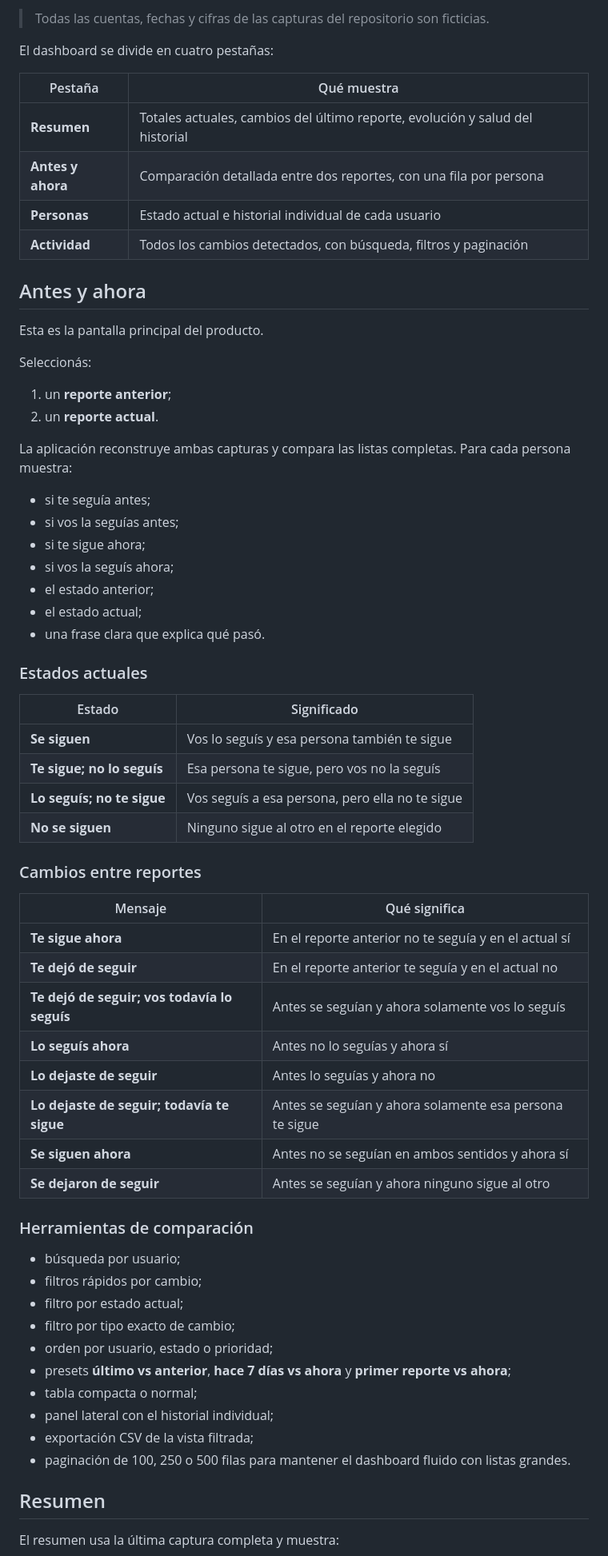
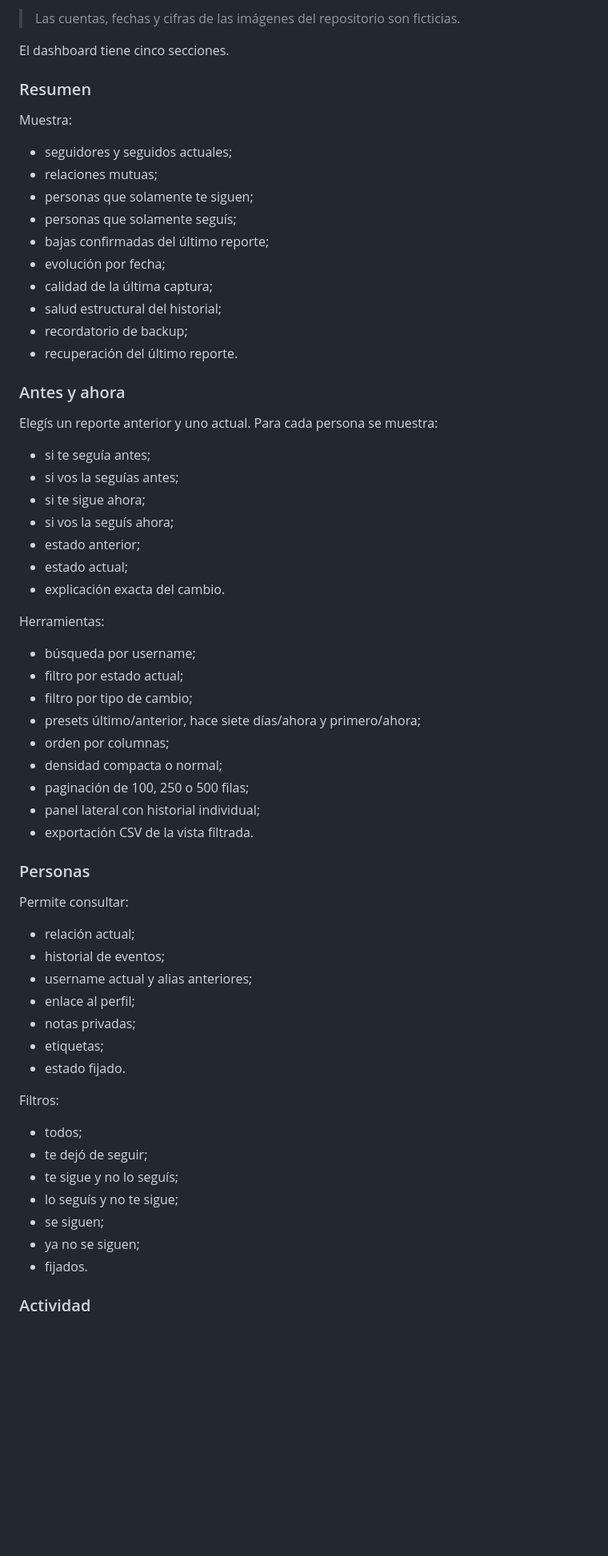
Before and after one commit to viceKDK/Follow-Tracker, a Markdown page: README.md, the part around one of its changes. Shown at 80% size. GitHub-like rendering; blank space fills up the shorter version.

```diff
--- a/README.md
+++ b/README.md
@@ -38,71 +135,69 @@ Follow Tracker crea una línea temporal local por perfil y reconstruye el estado
 </p>
 
-> Todas las cuentas, fechas y cifras de las capturas del repositorio son ficticias.
+> Las cuentas, fechas y cifras de las imágenes del repositorio son ficticias.
 
-El dashboard se divide en cuatro pestañas:
+El dashboard tiene cinco secciones.
 
-| Pestaña | Qué muestra |
-|---|---|
-| **Resumen** | Totales actuales, cambios del último reporte, evolución y salud del historial |
-| **Antes y ahora** | Comparación detallada entre dos reportes, con una fila por persona |
-| **Personas** | Estado actual e historial individual de cada usuario |
-| **Actividad** | Todos los cambios detectados, con búsqueda, filtros y paginación |
+### Resumen
 
-## Antes y ahora
+Muestra:
 
-Esta es la pantalla principal del producto.
+- seguidores y seguidos actuales;
+- relaciones mutuas;
+- personas que solamente te siguen;
+- personas que solamente seguís;
+- bajas confirmadas del último reporte;
+- evolución por fecha;
+- calidad de la última captura;
+- salud estructural del historial;
+- recordatorio de backup;
+- recuperación del último reporte.
 
-Seleccionás:
+### Antes y ahora
 
-1. un **reporte anterior**;
-2. un **reporte actual**.
-
-La aplicación reconstruye ambas capturas y compara las listas completas. Para cada persona muestra:
+Elegís un reporte anterior y uno actual. Para cada persona se muestra:
 
 - si te seguía antes;
 - si vos la seguías antes;
 - si te sigue ahora;
 - si vos la seguís ahora;
-- el estado anterior;
-- el estado actual;
-- una frase clara que explica qué pasó.
+- estado anterior;
+- estado actual;
+- explicación exacta del cambio.
 
-### Estados actuales
+Herramientas:
 
-| Estado | Significado |
-|---|---|
-| **Se siguen** | Vos lo seguís y esa persona también te sigue |
-| **Te sigue; no lo seguís** | Esa persona te sigue, pero vos no la seguís |
-| **Lo seguís; no te sigue** | Vos seguís a esa persona, pero ella no te sigue |
-| **No se siguen** | Ninguno sigue al otro en el reporte elegido |
+- búsqueda por username;
+- filtro por estado actual;
+- filtro por tipo de cambio;
+- presets último/anterior, hace siete días/ahora y primero/ahora;
+- orden por columnas;
+- densidad compacta o normal;
+- paginación de 100, 250 o 500 filas;
+- panel lateral con historial individual;
+- exportación CSV de la vista filtrada.
 
-### Cambios entre reportes
+### Personas
 
-| Mensaje | Qué significa |
-|---|---|
-| **Te sigue ahora** | En el reporte anterior no te seguía y en el actual sí |
-| **Te dejó de seguir** | En el reporte anterior te seguía y en el actual no |
-| **Te dejó de seguir; vos todavía lo seguís** | Antes se seguían y ahora solamente vos lo seguís |
-| **Lo seguís ahora** | Antes no lo seguías y ahora sí |
-| **Lo dejaste de seguir** | Antes lo seguías y ahora no |
-| **Lo dejaste de seguir; todavía te sigue** | Antes se seguían y ahora solamente esa persona te sigue |
-| **Se siguen ahora** | Antes no se seguían en ambos sentidos y ahora sí |
-| **Se dejaron de seguir** | Antes se seguían y ahora ninguno sigue al otro |
+Permite consultar:
 
-### Herramientas de comparación
+- relación actual;
+- historial de eventos;
+- username actual y alias anteriores;
+- enlace al perfil;
+- notas privadas;
+- etiquetas;
+- estado fijado.
 
-- búsqueda por usuario;
-- filtros rápidos por cambio;
-- filtro por estado actual;
-- filtro por tipo exacto de cambio;
-- orden por usuario, estado o prioridad;
-- presets **último vs anterior**, **hace 7 días vs ahora** y **primer reporte vs ahora**;
-- tabla compacta o normal;
-- panel lateral con el historial individual;
-- exportación CSV de la vista filtrada;
-- paginación de 100, 250 o 500 filas para mantener el dashboard fluido con listas grandes.
+Filtros:
 
-## Resumen
+- todos;
+- te dejó de seguir;
+- te sigue y no lo seguís;
+- lo seguís y no te sigue;
+- se siguen;
+- ya no se siguen;
+- fijados.
 
-El resumen usa la última captura completa y muestra:
+### Actividad
 
```
Also changed, not shown: other parts of README.md (+331 -211 lines).
